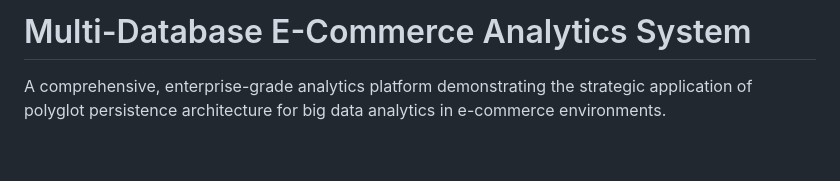
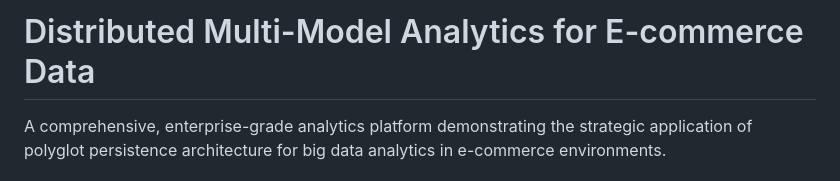
Before and after one commit to IRUMVAEmmanuel1/multi-database-e-commerce-analytics-system, a Markdown page: README.md, the part around the change. Drawn GitHub-style; blank space fills up the shorter version.

```diff
--- a/README.md
+++ b/README.md
@@ -1,4 +1,4 @@
-# Multi-Database E-Commerce Analytics System
+# Distributed Multi-Model Analytics for E-commerce Data
 
 A comprehensive, enterprise-grade analytics platform demonstrating the strategic application of polyglot persistence architecture for big data analytics in e-commerce environments.
 
```
